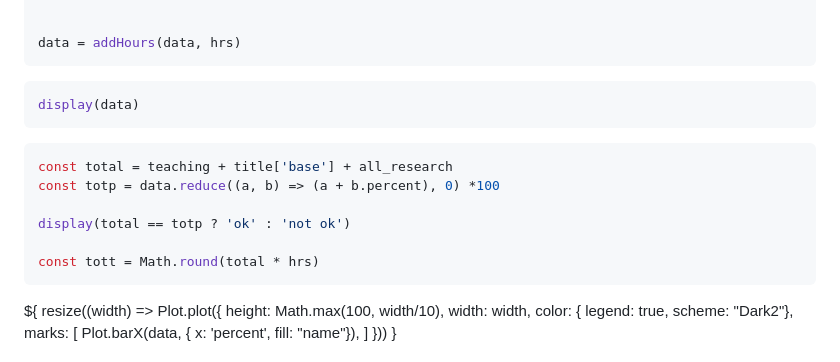
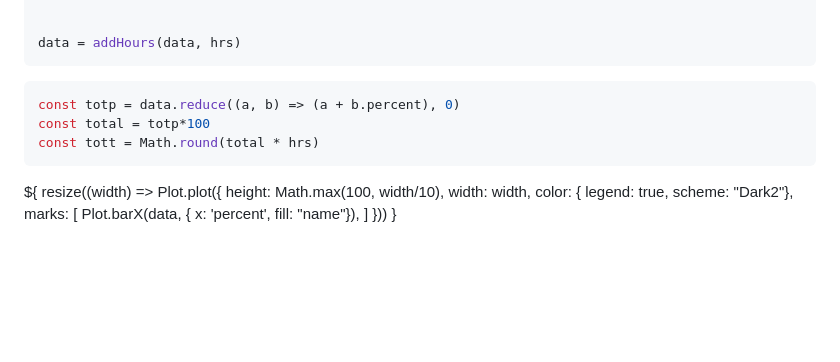
Before and after one commit to mathjoha/Kultur_Personalplaneraren, a Markdown page: src/index.md, the part around the change. Drawn GitHub-style; blank space fills up the shorter version.

Commit message:
Base tot% on data

````diff
--- a/src/index.md
+++ b/src/index.md
@@ -120,16 +120,10 @@ var data = buildData (
 data = addHours(data, hrs)
 ```
 
-```js
-display(data)
-```
 
 ```js
-const total = teaching + title['base'] + all_research
-const totp = data.reduce((a, b) => (a + b.percent), 0) *100
-
-display(total == totp ? 'ok' : 'not ok')
-
+const totp = data.reduce((a, b) => (a + b.percent), 0)
+const total = totp*100
 const tott = Math.round(total * hrs)
 ```
 
````
